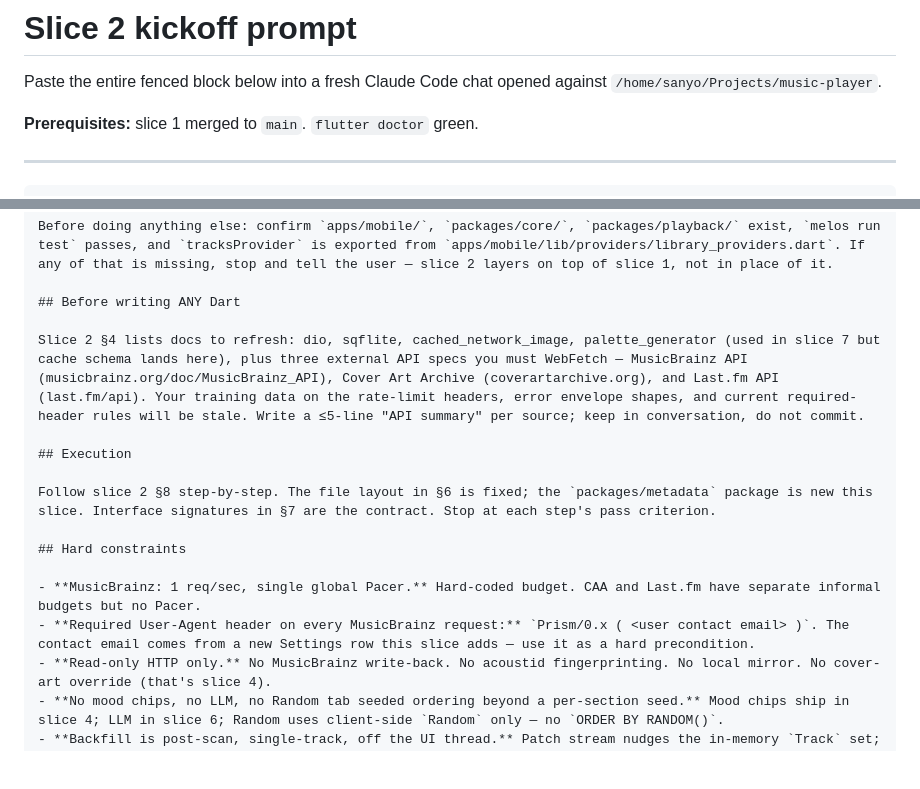
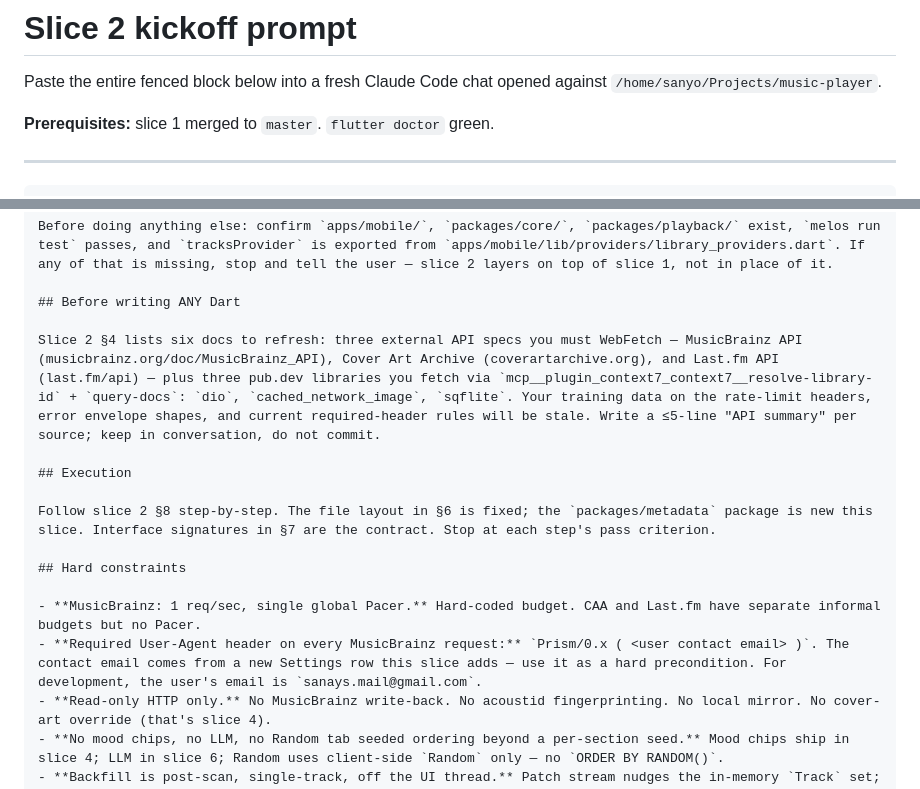
Before and after one commit to Sanyo4/prism, a Markdown page: docs/prompts/slice-02-kickoff.md, 2 parts joined by grey strips. Drawn GitHub-style; blank space fills up the shorter version.

Commit message:
Update slice-02 kickoff prompt with master branch, context7 lib docs, an
- Fix branch reference: main → master in prerequisites
- Clarify pub.dev library fetching via context7 MCP tools (dio, cached_network_image, sqflite)
- Add dev email for MusicBrainz User-Agent header during development

```diff
--- a/docs/prompts/slice-02-kickoff.md
+++ b/docs/prompts/slice-02-kickoff.md
@@ -3,7 +3,7 @@
 Paste the entire fenced block below into a fresh Claude Code chat opened
 against `/home/sanyo/Projects/music-player`.
 
-**Prerequisites:** slice 1 merged to `main`. `flutter doctor` green.
+**Prerequisites:** slice 1 merged to `master`. `flutter doctor` green.
 
 ---
 
@@ -22,7 +22,7 @@ Before doing anything else: confirm `apps/mobile/`, `packages/core/`, `packages/
 
 ## Before writing ANY Dart
 
-Slice 2 §4 lists docs to refresh: dio, sqflite, cached_network_image, palette_generator (used in slice 7 but cache schema lands here), plus three external API specs you must WebFetch — MusicBrainz API (musicbrainz.org/doc/MusicBrainz_API), Cover Art Archive (coverartarchive.org), and Last.fm API (last.fm/api). Your training data on the rate-limit headers, error envelope shapes, and current required-header rules will be stale. Write a ≤5-line "API summary" per source; keep in conversation, do not commit.
+Slice 2 §4 lists six docs to refresh: three external API specs you must WebFetch — MusicBrainz API (musicbrainz.org/doc/MusicBrainz_API), Cover Art Archive (coverartarchive.org), and Last.fm API (last.fm/api) — plus three pub.dev libraries you fetch via `mcp__plugin_context7_context7__resolve-library-id` + `query-docs`: `dio`, `cached_network_image`, `sqflite`. Your training data on the rate-limit headers, error envelope shapes, and current required-header rules will be stale. Write a ≤5-line "API summary" per source; keep in conversation, do not commit.
 
 ## Execution
 
@@ -31,7 +31,7 @@ Follow slice 2 §8 step-by-step. The file layout in §6 is fixed; the `packages/
 ## Hard constraints
 
 - **MusicBrainz: 1 req/sec, single global Pacer.** Hard-coded budget. CAA and Last.fm have separate informal budgets but no Pacer.
-- **Required User-Agent header on every MusicBrainz request:** `Prism/0.x ( <user contact email> )`. The contact email comes from a new Settings row this slice adds — use it as a hard precondition.
+- **Required User-Agent header on every MusicBrainz request:** `Prism/0.x ( <user contact email> )`. The contact email comes from a new Settings row this slice adds — use it as a hard precondition. For development, the user's email is `sanays.mail@gmail.com`.
 - **Read-only HTTP only.** No MusicBrainz write-back. No acoustid fingerprinting. No local mirror. No cover-art override (that's slice 4).
 - **No mood chips, no LLM, no Random tab seeded ordering beyond a per-section seed.** Mood chips ship in slice 4; LLM in slice 6; Random uses client-side `Random` only — no `ORDER BY RANDOM()`.
 - **Backfill is post-scan, single-track, off the UI thread.** Patch stream nudges the in-memory `Track` set; browse rows update in place.
```
